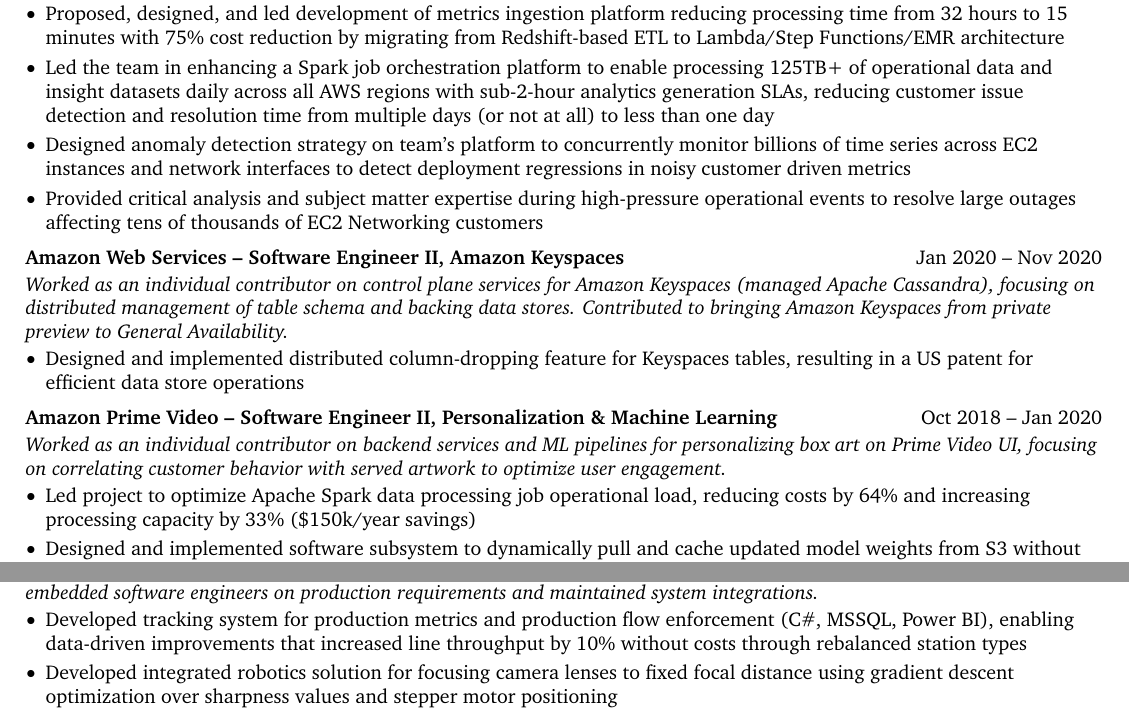
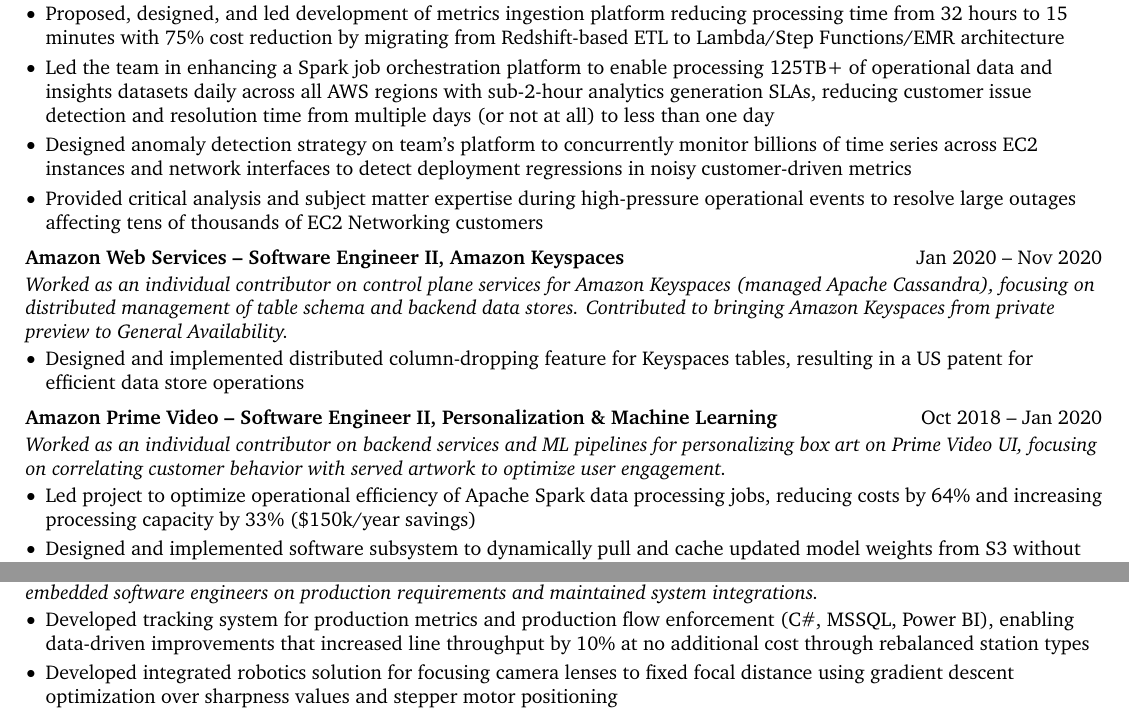
Before and after one commit to olafgrette/resume, a LaTeX CV (olaf_grette_resume.tex): two parts of the page, joined at a grey line, cut so that both start at the same text. Compiled offline with pdfLaTeX.

Commit message:
minor fixes

```diff
--- a/olaf_grette_resume.tex
+++ b/olaf_grette_resume.tex
@@ -198,8 +198,8 @@
             \begin{highlights}
                 \item Developed and maintained multi-year roadmap and vision document, informing executive leadership on technical direction and product offerings to serve customer experience and business needs
                 \item Proposed, designed, and led development of metrics ingestion platform reducing processing time from 32 hours to 15 minutes with 75\% cost reduction by migrating from Redshift-based ETL to Lambda/Step Functions/EMR architecture
-                \item Led the team in enhancing a Spark job orchestration platform to enable processing 125TB+ of operational data and insight datasets daily across all AWS regions with sub-2-hour analytics generation SLAs, reducing customer issue detection and resolution time from multiple days (or not at all) to less than one day
-                \item Designed anomaly detection strategy on team's platform to concurrently monitor billions of time series across EC2 instances and network interfaces to detect deployment regressions in noisy customer driven metrics
+                \item Led the team in enhancing a Spark job orchestration platform to enable processing 125TB+ of operational data and insights datasets daily across all AWS regions with sub-2-hour analytics generation SLAs, reducing customer issue detection and resolution time from multiple days (or not at all) to less than one day
+                \item Designed anomaly detection strategy on team's platform to concurrently monitor billions of time series across EC2 instances and network interfaces to detect deployment regressions in noisy customer-driven metrics
                 \item Provided critical analysis and subject matter expertise during high-pressure operational events to resolve large outages affecting tens of thousands of EC2 Networking customers
             \end{highlights}
         \end{onecolentry}
@@ -214,7 +214,7 @@
 
         \vspace{0.05 cm}
         \begin{onecolentry}
-            \textit{Worked as an individual contributor on control plane services for Amazon Keyspaces (managed Apache Cassandra), focusing on distributed management of table schema and backing data stores. Contributed to bringing Amazon Keyspaces from private preview to General Availability.}
+            \textit{Worked as an individual contributor on control plane services for Amazon Keyspaces (managed Apache Cassandra), focusing on distributed management of table schema and backend data stores. Contributed to bringing Amazon Keyspaces from private preview to General Availability.}
         \end{onecolentry}
 
         \vspace{0.05 cm}
@@ -240,7 +240,7 @@
         \vspace{0.05 cm}
         \begin{onecolentry}
             \begin{highlights}
-                \item Led project to optimize Apache Spark data processing job operational load, reducing costs by 64\% and increasing processing capacity by 33\% (\$150k/year savings)
+                \item Led project to optimize operational efficiency of Apache Spark data processing jobs, reducing costs by 64\% and increasing processing capacity by 33\% (\$150k/year savings)
                 \item Designed and implemented software subsystem to dynamically pull and cache updated model weights from S3 without requiring software deployment
             \end{highlights}
         \end{onecolentry}
@@ -261,7 +261,7 @@
         \vspace{0.05 cm}
         \begin{onecolentry}
             \begin{highlights}
-                \item Developed tracking system for production metrics and production flow enforcement (C\#, MSSQL, Power BI), enabling data-driven improvements that increased line throughput by 10\% without costs through rebalanced station types
+                \item Developed tracking system for production metrics and production flow enforcement (C\#, MSSQL, Power BI), enabling data-driven improvements that increased line throughput by 10\% at no additional cost through rebalanced station types
                 \item Developed integrated robotics solution for focusing camera lenses to fixed focal distance using gradient descent optimization over sharpness values and stepper motor positioning
                 \item Redesigned and rearchitected line software fixture to use C\# scripting instead of XML-defined processes, reducing maintenance effort for adding new models and submodels
             \end{highlights}
```
